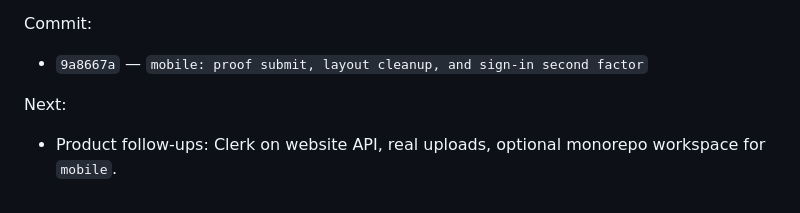
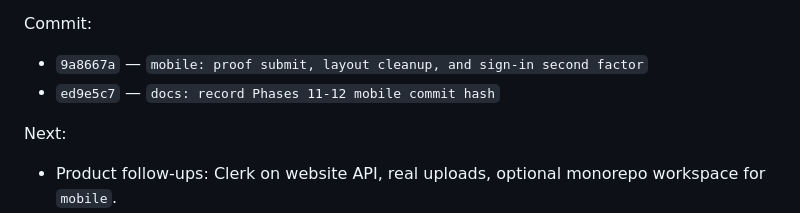
Before and after one commit to LakGar/kairo, a Markdown page: docs/kairo-build-log.md, the part around the change. GitHub-like rendering.

Commit message:
docs: add Phases 11-12 docs commit to session
Co-authored-by: Cursor <cursoragent@cursor.com>

```diff
--- a/docs/kairo-build-log.md
+++ b/docs/kairo-build-log.md
@@ -985,6 +985,7 @@ Issues:
 Commit:
 
 - `9a8667a` — `mobile: proof submit, layout cleanup, and sign-in second factor`
+- `ed9e5c7` — `docs: record Phases 11-12 mobile commit hash`
 
 Next:
 
```
